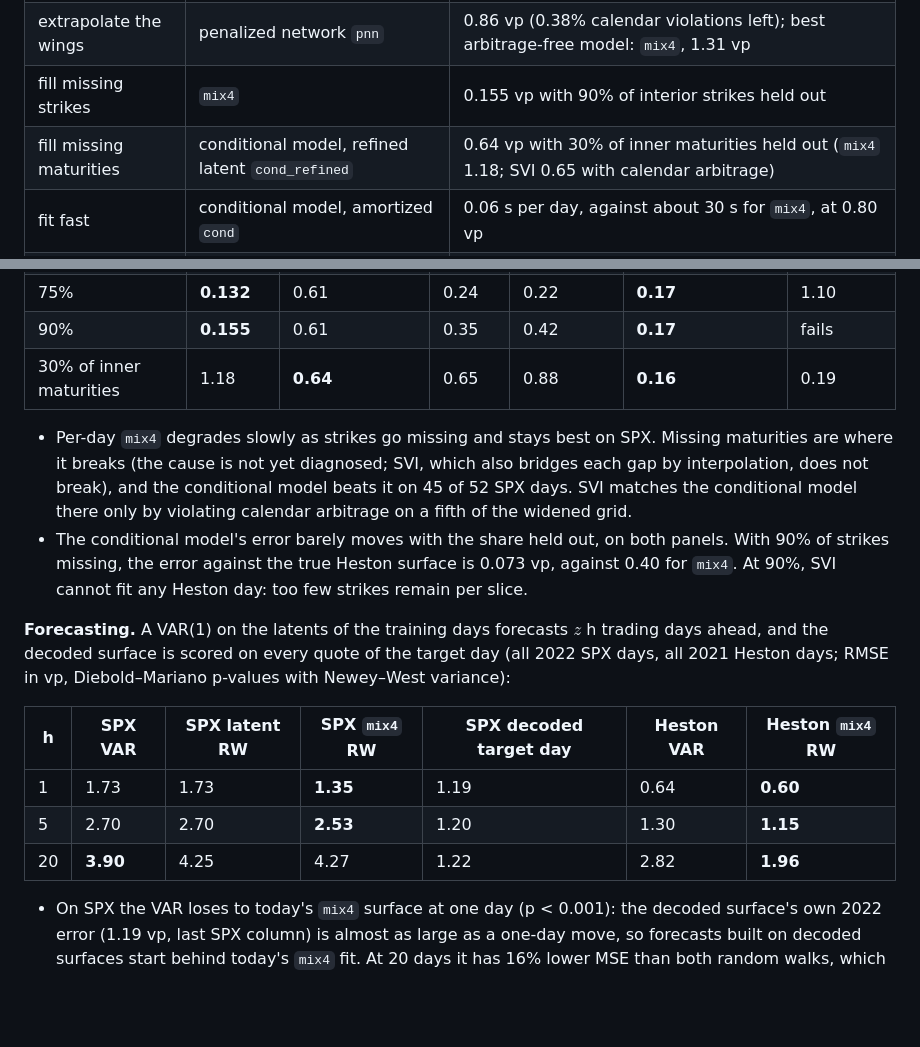
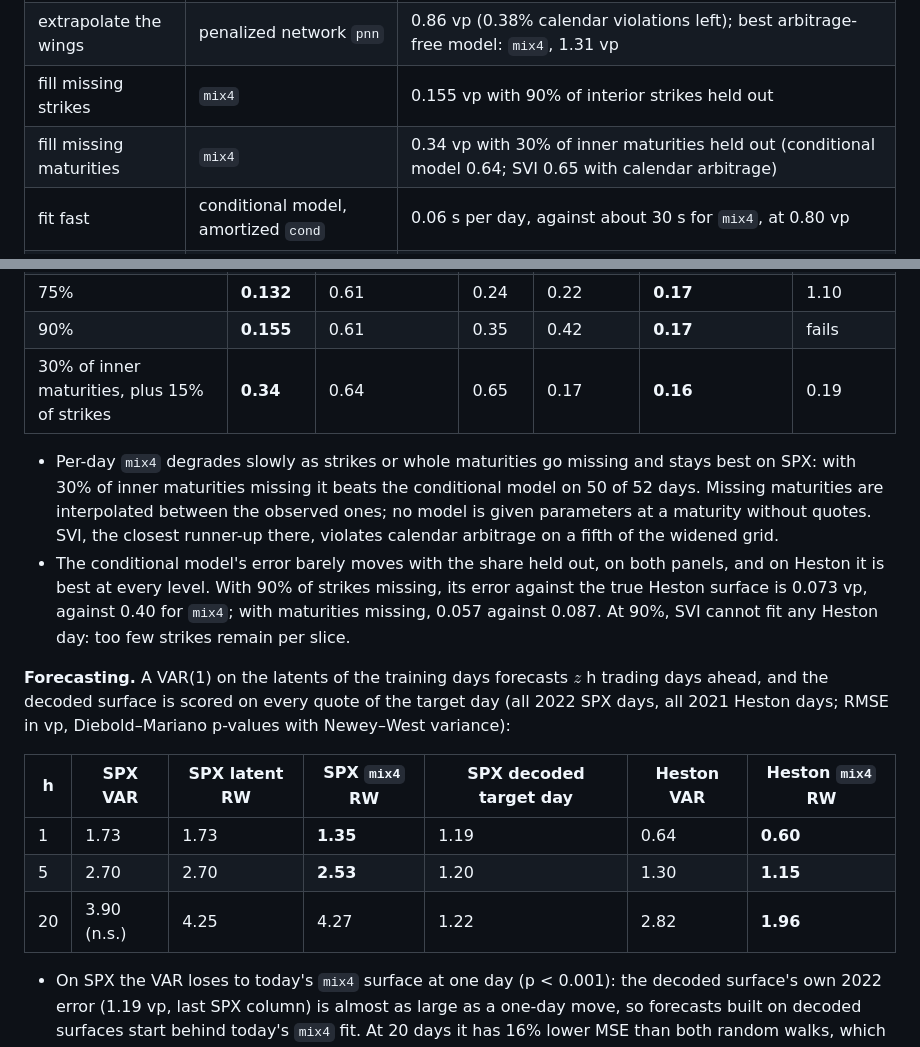
Before and after one commit to zackholt05-tech/volatility-surface-neural-network, a Markdown page: README.md, 2 parts joined by grey strips. Drawn GitHub-style; blank space fills up the shorter version.

Commit message:
Correct the maturity-gap results after fitting on observed maturities only
mix4 fills missing maturities best on SPX (0.34 vp, better than the conditional
model on 50 of 52 days); the conditional model stays best on synthetic Heston.

```diff
--- a/README.md
+++ b/README.md
@@ -15,7 +15,7 @@ The best model on each task in the SPX validation year (2022). The 2023 test yea
 | fit a day's chain | eSSVI price mixture `mix4` | 0.121 vp RMSE, 81% of model IVs inside the bid-ask, zero arbitrage |
 | extrapolate the wings | penalized network `pnn` | 0.86 vp (0.38% calendar violations left); best arbitrage-free model: `mix4`, 1.31 vp |
 | fill missing strikes | `mix4` | 0.155 vp with 90% of interior strikes held out |
-| fill missing maturities | conditional model, refined latent `cond_refined` | 0.64 vp with 30% of inner maturities held out (`mix4` 1.18; SVI 0.65 with calendar arbitrage) |
+| fill missing maturities | `mix4` | 0.34 vp with 30% of inner maturities held out (conditional model 0.64; SVI 0.65 with calendar arbitrage) |
 | fit fast | conditional model, amortized `cond` | 0.06 s per day, against about 30 s for `mix4`, at 0.80 vp |
 | forecast the surface | none | no model beats the random walk significantly at 1, 5 or 20 days |
 
@@ -226,14 +226,16 @@ SPX 2022, 52 days (violation rates on the widened domain; other rows as in the p
 | 50% | **0.125** | 0.61 | 0.22 | 0.18 | **0.17** | 0.29 |
 | 75% | **0.132** | 0.61 | 0.24 | 0.22 | **0.17** | 1.10 |
 | 90% | **0.155** | 0.61 | 0.35 | 0.42 | **0.17** | fails |
-| 30% of inner maturities | 1.18 | **0.64** | 0.65 | 0.88 | **0.16** | 0.19 |
+| 30% of inner maturities, plus 15% of strikes | **0.34** | 0.64 | 0.65 | 0.17 | **0.16** | 0.19 |
 
-- Per-day `mix4` degrades slowly as strikes go missing and stays best on SPX. Missing maturities
-  are where it breaks (the cause is not yet diagnosed; SVI, which also bridges each gap by
-  interpolation, does not break), and the conditional model beats it on 45 of 52 SPX days. SVI matches the conditional model there only by
-  violating calendar arbitrage on a fifth of the widened grid.
-- The conditional model's error barely moves with the share held out, on both panels. With 90% of
-  strikes missing, the error against the true Heston surface is 0.073 vp, against 0.40 for `mix4`.
+- Per-day `mix4` degrades slowly as strikes or whole maturities go missing and stays best on SPX:
+  with 30% of inner maturities missing it beats the conditional model on 50 of 52 days. Missing
+  maturities are interpolated between the observed ones; no model is given parameters at a
+  maturity without quotes. SVI, the closest runner-up there, violates calendar arbitrage on a
+  fifth of the widened grid.
+- The conditional model's error barely moves with the share held out, on both panels, and on
+  Heston it is best at every level. With 90% of strikes missing, its error against the true Heston
+  surface is 0.073 vp, against 0.40 for `mix4`; with maturities missing, 0.057 against 0.087.
   At 90%, SVI cannot fit any Heston day: too few strikes remain per slice.
 
 **Forecasting.** A VAR(1) on the latents of the training days forecasts $z$ h trading days ahead,
@@ -244,7 +246,7 @@ Heston days; RMSE in vp, Diebold–Mariano p-values with Newey–West variance):
 |---|---|---|---|---|---|---|
 | 1 | 1.73 | 1.73 | **1.35** | 1.19 | 0.64 | **0.60** |
 | 5 | 2.70 | 2.70 | **2.53** | 1.20 | 1.30 | **1.15** |
-| 20 | **3.90** | 4.25 | 4.27 | 1.22 | 2.82 | **1.96** |
+| 20 | 3.90 (n.s.) | 4.25 | 4.27 | 1.22 | 2.82 | **1.96** |
 
 - On SPX the VAR loses to today's `mix4` surface at one day (p < 0.001): the decoded surface's own
   2022 error (1.19 vp, last SPX column) is almost as large as a one-day move, so forecasts built on
```
